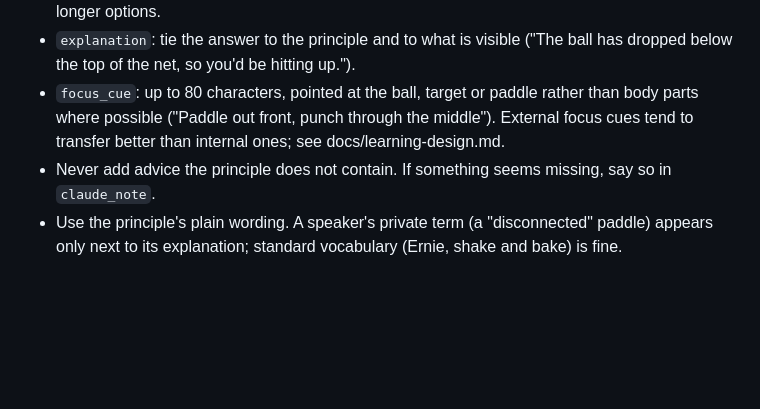
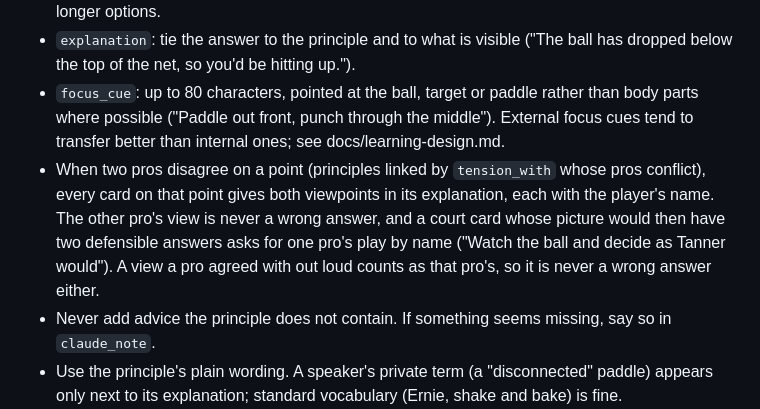
Before and after one commit to jeremys-apps/pickleball-iq, a Markdown page: prompts/generate-cards.md, the part around the change. Drawn GitHub-style; blank space fills up the shorter version.

```diff
--- a/prompts/generate-cards.md
+++ b/prompts/generate-cards.md
@@ -64,6 +64,7 @@ about court cards with no decision.
 - Timed cards: `prompt` up to 160 characters and each option up to 60. The question and choices can be read before Play with no time limit, but after the freeze you have two or three seconds to find your choice again, so put detail in `feedback` and `explanation`. `validate` warns about longer options.
 - `explanation`: tie the answer to the principle and to what is visible ("The ball has dropped below the top of the net, so you'd be hitting up.").
 - `focus_cue`: up to 80 characters, pointed at the ball, target or paddle rather than body parts where possible ("Paddle out front, punch through the middle"). External focus cues tend to transfer better than internal ones; see docs/learning-design.md.
+- When two pros disagree on a point (principles linked by `tension_with` whose pros conflict), every card on that point gives both viewpoints in its explanation, each with the player's name. The other pro's view is never a wrong answer, and a court card whose picture would then have two defensible answers asks for one pro's play by name ("Watch the ball and decide as Tanner would"). A view a pro agreed with out loud counts as that pro's, so it is never a wrong answer either.
 - Never add advice the principle does not contain. If something seems missing, say so in `claude_note`.
 - Use the principle's plain wording. A speaker's private term (a "disconnected" paddle) appears only next to its explanation; standard vocabulary (Ernie, shake and bake) is fine.
 - Use the words players use. Heights against the net are "the top of the net", "net height" or "the tape", never "the net tick": the tick is the mark the app draws on the ball's height stalk, not a court term. A pop-up is a ball hit too high, so a player rising out of their stance is "rising up", even when the speaker said "popping up". When timing hangs on the ball crossing the net, say whose ball and which way ("as your drop crosses the net to their side").
```
Also changed, not shown: docs/PRD.md (+12 -4 lines), prompts/merge-principles.md (+4 -1 lines).
